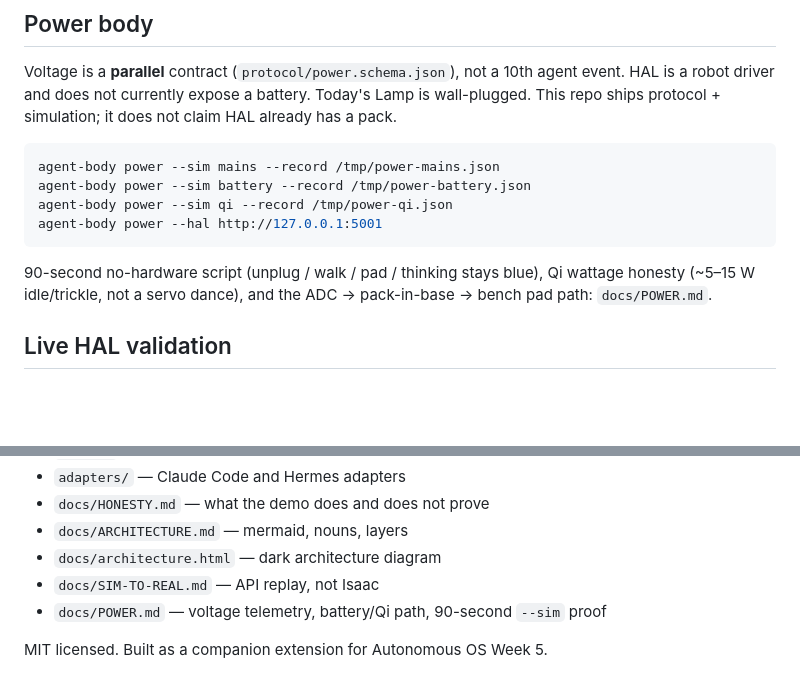
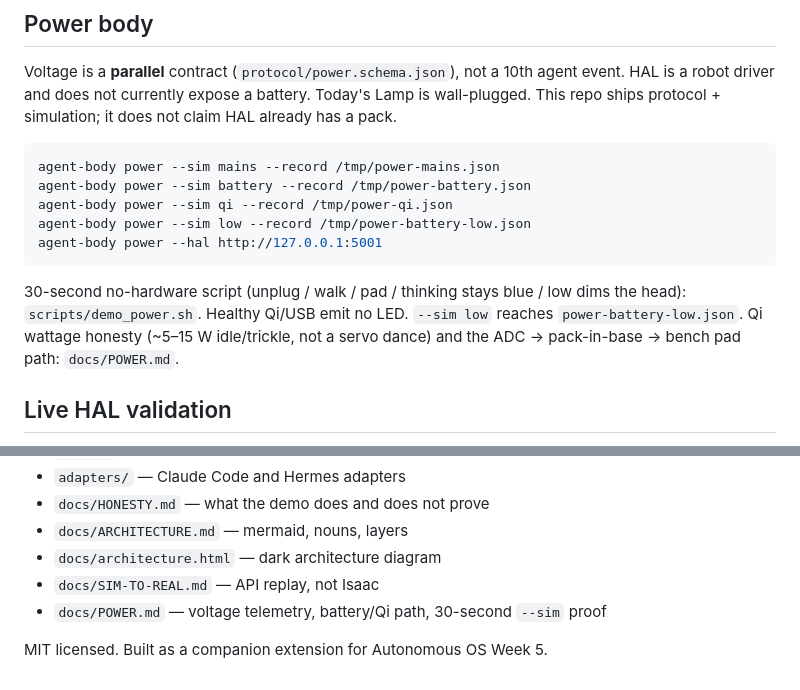
Before and after one commit to marctheshark3/agent-body-protocol, a Markdown page: README.md, 2 parts joined by grey strips. Drawn GitHub-style; blank space fills up the shorter version.

````diff
--- a/README.md
+++ b/README.md
@@ -40,10 +40,11 @@ Voltage is a **parallel** contract (`protocol/power.schema.json`), not a 10th ag
 agent-body power --sim mains --record /tmp/power-mains.json
 agent-body power --sim battery --record /tmp/power-battery.json
 agent-body power --sim qi --record /tmp/power-qi.json
+agent-body power --sim low --record /tmp/power-battery-low.json
 agent-body power --hal http://127.0.0.1:5001
 ```
 
-90-second no-hardware script (unplug / walk / pad / thinking stays blue), Qi wattage honesty (~5–15 W idle/trickle, not a servo dance), and the ADC → pack-in-base → bench pad path: `docs/POWER.md`.
+30-second no-hardware script (unplug / walk / pad / thinking stays blue / low dims the head): `scripts/demo_power.sh`. Healthy Qi/USB emit no LED. `--sim low` reaches `power-battery-low.json`. Qi wattage honesty (~5–15 W idle/trickle, not a servo dance) and the ADC → pack-in-base → bench pad path: `docs/POWER.md`.
 
 ## Live HAL validation
 
@@ -141,6 +142,6 @@ PYTHONPATH=. python3 -m mapper.agent_body transfer --log /tmp/abp-traj.jsonl --h
 - `docs/ARCHITECTURE.md` — mermaid, nouns, layers
 - `docs/architecture.html` — dark architecture diagram
 - `docs/SIM-TO-REAL.md` — API replay, not Isaac
-- `docs/POWER.md` — voltage telemetry, battery/Qi path, 90-second `--sim` proof
+- `docs/POWER.md` — voltage telemetry, battery/Qi path, 30-second `--sim` proof
 
 MIT licensed. Built as a companion extension for Autonomous OS Week 5.
````
Also changed, not shown: docs/POWER.md (+26 -20 lines).
